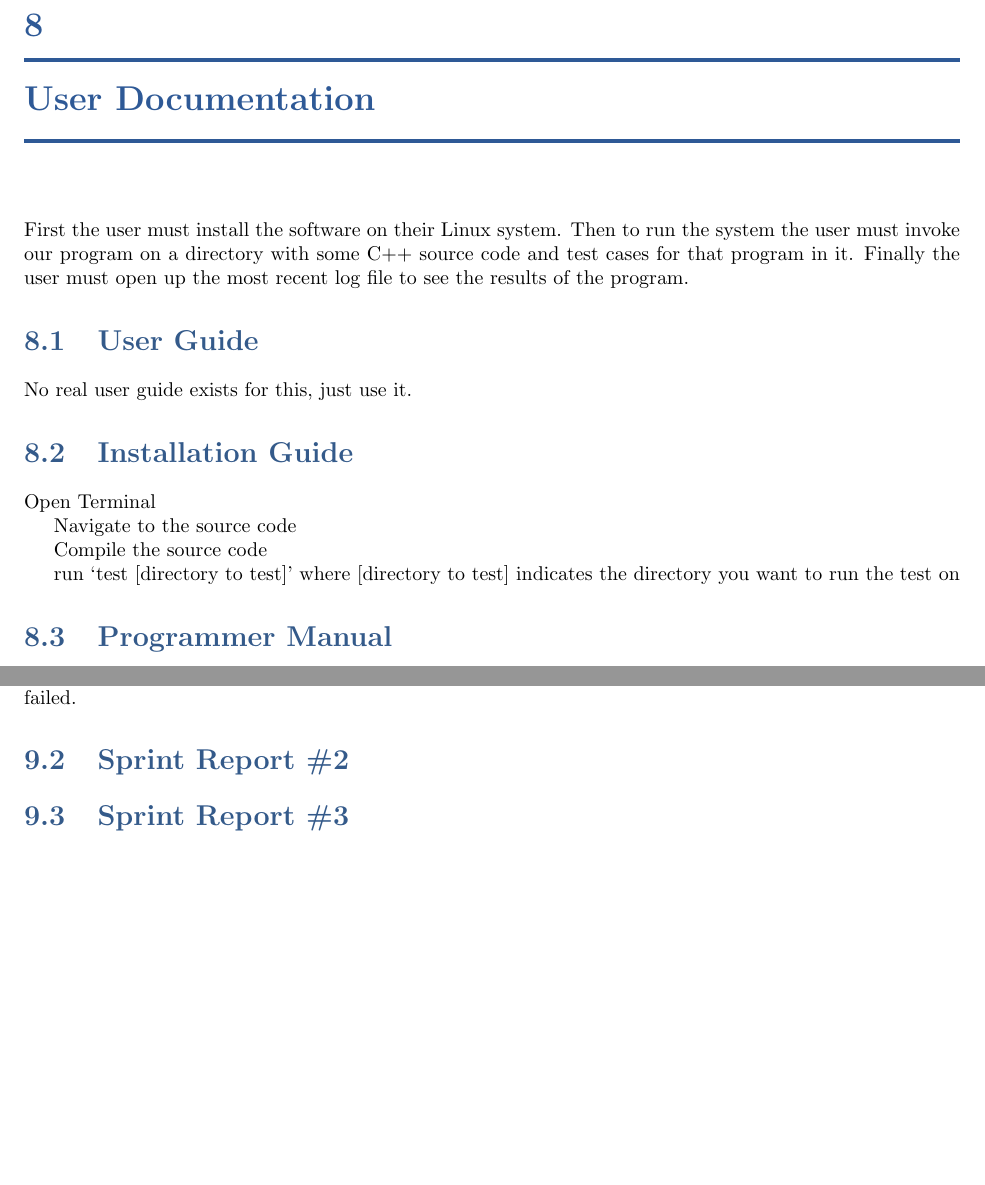
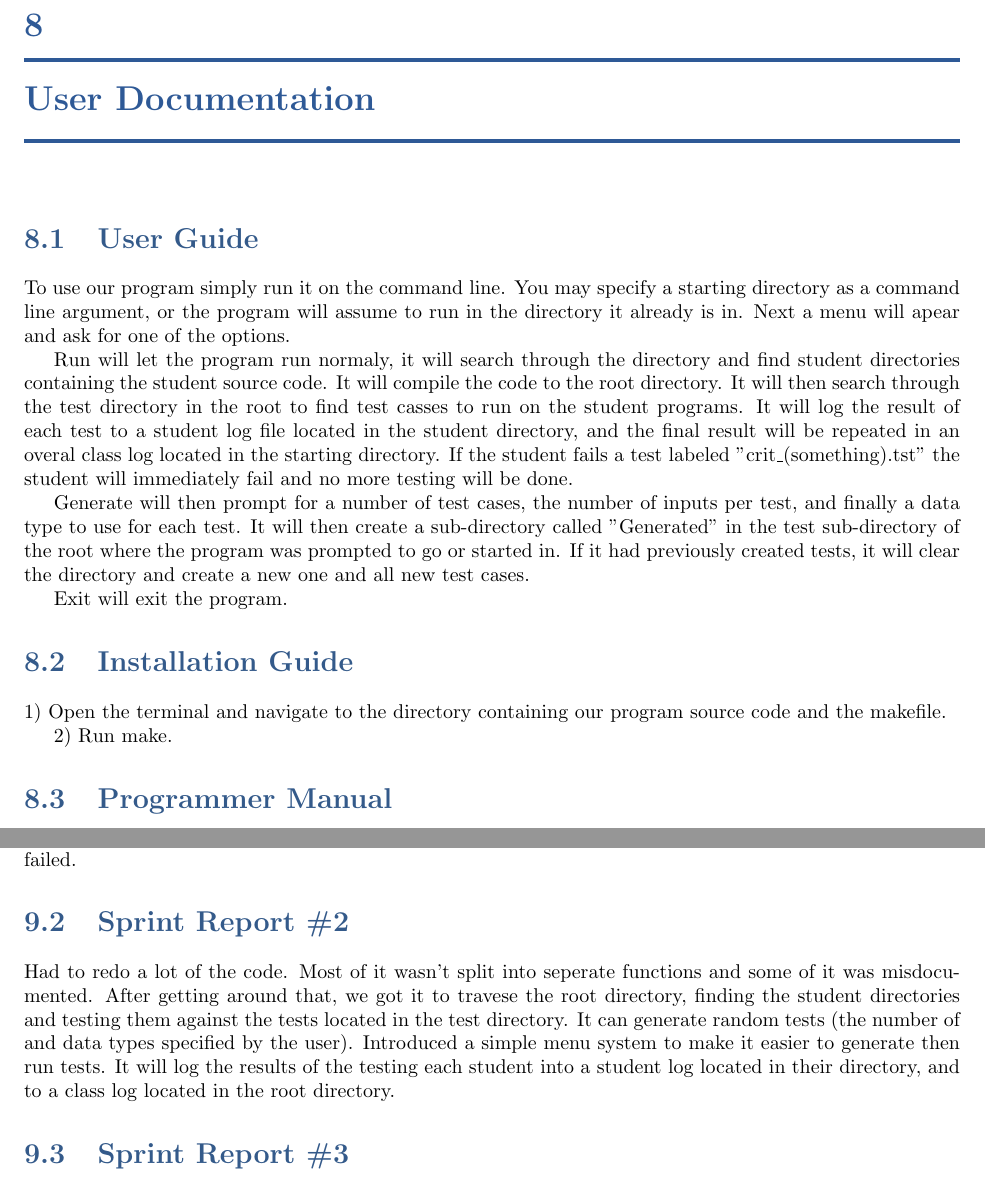
Before and after one commit to jcmanke/ProgramTesterStage2, a LaTeX book (Doc/SystemTemplate.tex, which reads Doc/sprints.tex, Doc/userdocs.tex): two parts of pages 35 and 43 of 45, joined at a grey line, cut so that both start at the same text. Compiled offline with pdfLaTeX.

Commit message:
Finished Docs
Finished my Documentation and my parts should be done. Good Luck guys!

```diff
--- a/Doc/sprints.tex
+++ b/Doc/sprints.tex
@@ -12,4 +12,11 @@ total failed and the percentage passed and failed.
 
 \section{Sprint Report \#2}
 
+Had to redo a lot of the code. Most of it wasn't split into seperate functions and some of it was
+misdocumented. After getting around that, we got it to travese the root directory, finding the
+student directories and testing them against the tests located in the test directory. It can generate random
+tests (the number of and data types specified by the user). Introduced a simple menu system to make it easier
+to generate then run tests. It will log the results of the testing each student into a student log located in their
+directory, and to a class log located in the root directory.
+
 \section{Sprint Report \#3}
--- a/Doc/userdocs.tex
+++ b/Doc/userdocs.tex
@@ -2,10 +2,6 @@
 
 \chapter{User Documentation}
 
-First the user must install the software on their Linux system.   Then to run the system
-the user must invoke our program on a directory with some C++ source code and test
-cases for that program in it.   Finally the user must open up the most recent log file to see
-the results of the program.
 
 %\newpage   %%
 %%  The user guide can be an external document which is included here if necessary ...
@@ -13,19 +9,31 @@ the results of the program.
 
 \section{User Guide}
 
-No real user guide exists for this, just use it.
+To use our program simply run it on the command line. You may specify a starting directory as a command
+line argument, or the program will assume to run in the directory it already is in. Next a menu will apear
+and ask for one of the options.
+
+Run will let the program run normaly, it will search through the directory
+and find student directories containing the student source code. It will compile the code to the
+root directory. It will then search through the test directory in the root to find test casses to run on the
+student programs. It will log the result of each test to a student log file located in the student directory, and
+the final result will be repeated in an overal class log located in the starting directory. If the student
+fails a test labeled "crit\_(something).tst" the student will immediately fail and no more testing will be done.
+
+Generate will then prompt for a number of test cases, the number of inputs per test, and finally a data type
+to use for each test. It will then create a sub-directory called "Generated" in the test sub-directory of the root
+where the program was prompted to go or started in. If it had previously created tests, it will clear the directory
+and create a new one and all new test cases.
+
+Exit will exit the program.
 
 
 %% \newpage  %%  if needed ...
 \section{Installation Guide}
-Open Terminal
 
-Navigate to the source code
+1) Open the terminal and navigate to the directory containing our program source code and the makefile.
 
-Compile the source code
-
-run `test [directory to test]' where [directory to test] indicates the directory you want to run the
-test on
+2) Run make.
 
 
 %% \newpage  %%  if needed ...
```
Also changed, not shown: Doc/SystemTemplate.tex (+1 -2 lines), Doc/deploy.tex (+3 -7 lines), Doc/supporting.tex (+2 -0 lines), 3 other files.
